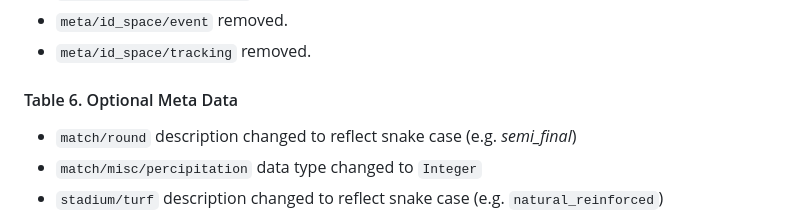
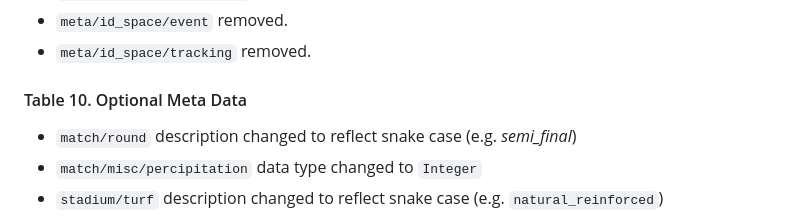
Before and after one commit to UnravelSports/common-data-format-validator, a Markdown page: CHANGELOG.md, the part around the change. Drawn GitHub-style.

Commit message:
changelog

```diff
--- a/CHANGELOG.md
+++ b/CHANGELOG.md
@@ -104,7 +104,7 @@ No changes. Not yet supported in this package.
 - `meta/id_space/event` removed.
 - `meta/id_space/tracking` removed.
 
-#### Table 6. Optional Meta Data
+#### Table 10. Optional Meta Data
 - `match/round` description changed to reflect snake case (e.g. _semi_final_)
 - `match/misc/percipitation` data type changed to `Integer`
 - `stadium/turf` description changed to reflect snake case (e.g. `natural_reinforced`)
```
